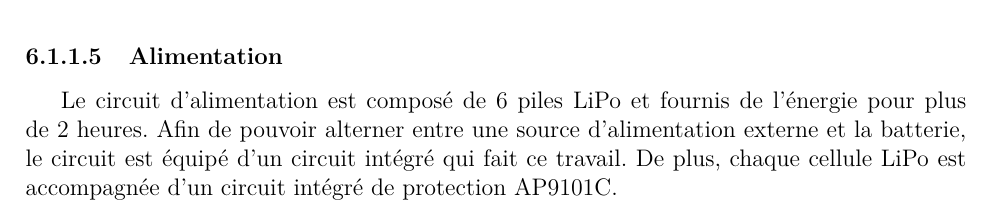
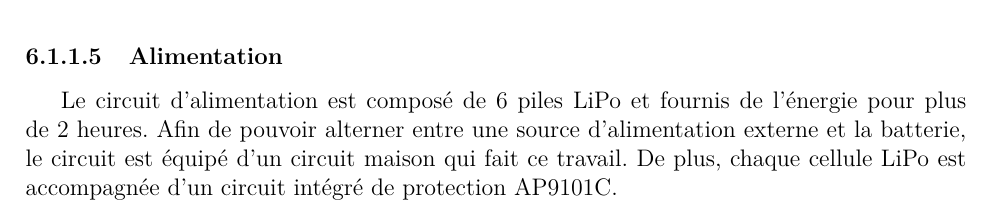
Before and after one commit to ul-gaul/postmortem-avionique, a LaTeX document (main.tex, which reads tex/sas/sas.tex): part of page 27 of 31, cut so that both start at the same text. Compiled offline with pdfLaTeX.

Commit message:
correction dans la section sur l'alim

```diff
--- a/tex/sas/sas.tex
+++ b/tex/sas/sas.tex
@@ -83,7 +83,7 @@ firmware est complètement compatible avec Windows et Rasbian.
 
 Le circuit d'alimentation est composé de 6 piles LiPo et fournis de l'énergie
 pour plus de 2~heures. Afin de pouvoir alterner entre une source d'alimentation
-externe et la batterie, le circuit est équipé d'un circuit intégré qui fait ce
+externe et la batterie, le circuit est équipé d'un circuit maison qui fait ce
 travail. De plus, chaque cellule LiPo est accompagnée d'un circuit intégré de
 protection AP9101C.
 
```
